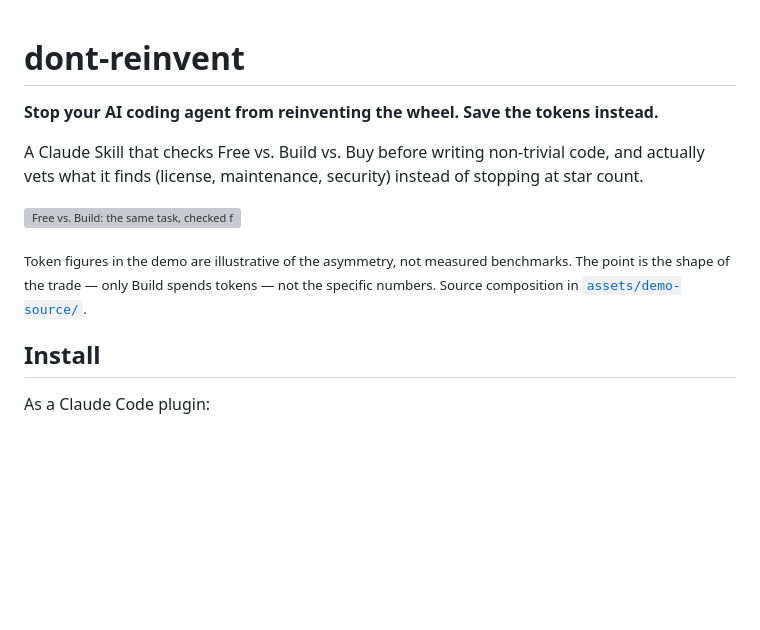
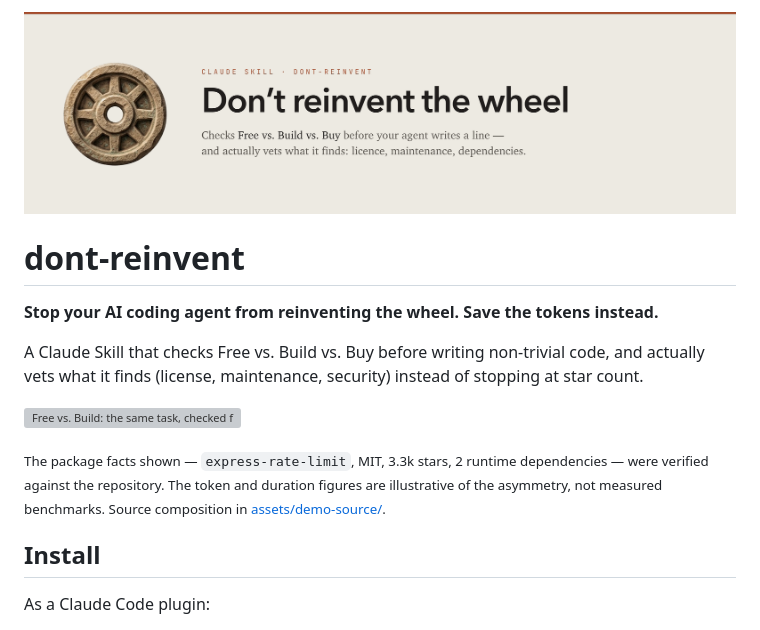
Before and after one commit to Emanuelel/dont-reinvent, a Markdown page: README.md, the part around the change. Rendered like a GitHub page; pictures changed too: assets/banner.png (added); blank space fills up the shorter version; grey boxes are pictures that could not be loaded.

```diff
--- a/README.md
+++ b/README.md
@@ -1,3 +1,5 @@
+![Don’t reinvent the wheel — a Claude Skill that checks Free vs. Build vs. Buy before writing code](assets/banner.png)
+
 # dont-reinvent
 
 **Stop your AI coding agent from reinventing the wheel. Save the tokens instead.**
@@ -6,7 +8,7 @@ A Claude Skill that checks Free vs. Build vs. Buy before writing non-trivial cod
 
 ![Free vs. Build: the same task, checked first or built from scratch](assets/demo.gif)
 
-<sub>Token figures in the demo are illustrative of the asymmetry, not measured benchmarks. The point is the shape of the trade — only Build spends tokens — not the specific numbers. Source composition in [`assets/demo-source/`](assets/demo-source/).</sub>
+<sub>The package facts shown &mdash; <code>express-rate-limit</code>, MIT, 3.3k stars, 2 runtime dependencies &mdash; were verified against the repository. The token and duration figures are illustrative of the asymmetry, not measured benchmarks. Source composition in <a href="assets/demo-source/">assets/demo-source/</a>.</sub>
 
 ## Install
 
```
Also changed, not shown: assets/demo-source/assets/wheel-sq.png (added), assets/wheel.png (added), 2 other files.
